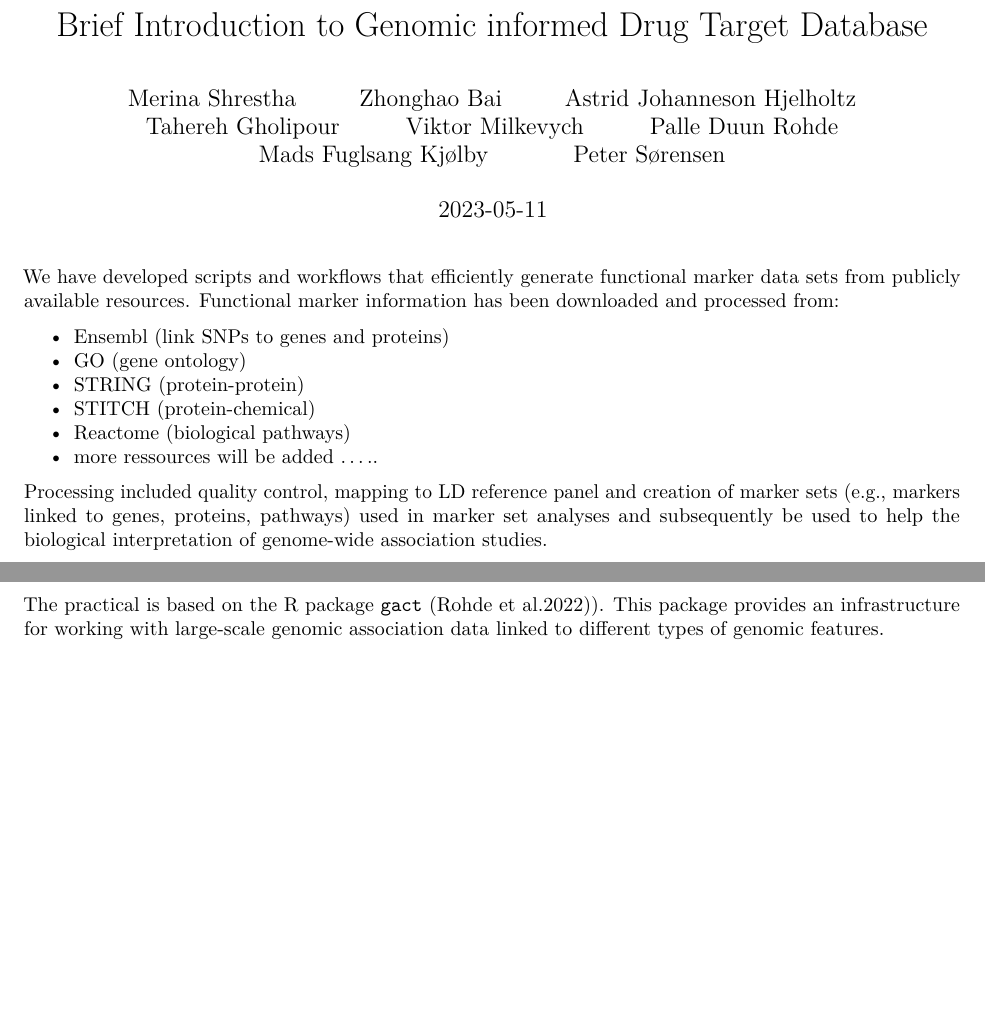
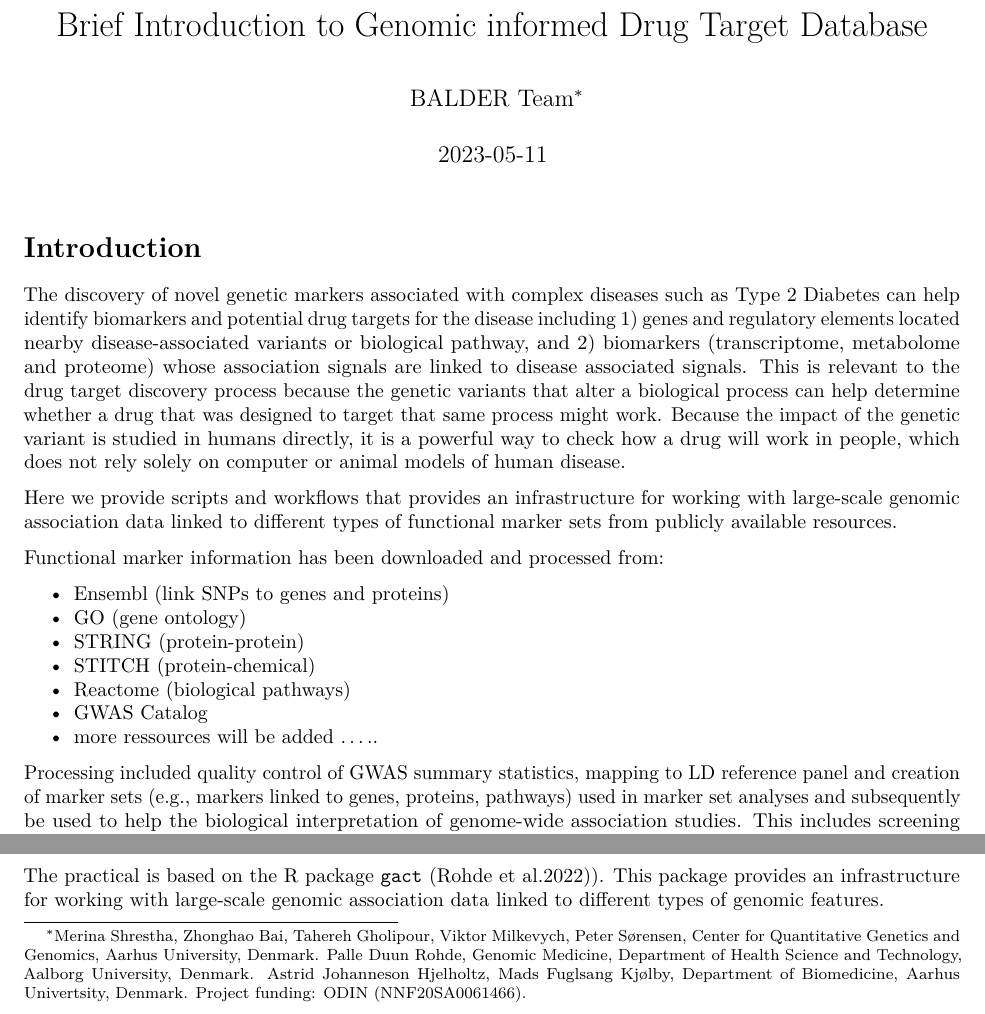
Before and after one commit to psoerensen/gdtdb, an R Markdown document (Brief Introduction to Genomic informed Drug Target database.Rmd): two parts of page 1 of 7, joined at a grey line, cut so that both start at the same text, the shorter picture padded with empty space. Rendered offline with R 4.5, knitr and Pandoc, then LaTeX, with nearby package versions; some code elsewhere in the file could not run offline.

Commit message:
Update Brief Introduction to Genomic informed Drug Target database.Rmd

````diff
--- a/Brief Introduction to Genomic informed Drug Target database.Rmd
+++ b/Brief Introduction to Genomic informed Drug Target database.Rmd
@@ -1,14 +1,6 @@
 ---
 title: 'Brief Introduction to Genomic informed Drug Target Database'
-author:
- - Merina Shrestha
- - Zhonghao Bai
- - Astrid Johanneson Hjelholtz
- - Tahereh Gholipour
- - Viktor Milkevych
- - Palle Duun Rohde
- - Mads Fuglsang Kjølby
- - Peter Sørensen
+author: "BALDER Team^[Merina Shrestha, Zhonghao Bai, Tahereh Gholipour, Viktor Milkevych, Peter Sørensen, Center for Quantitative Genetics and Genomics, Aarhus University, Denmark. Palle Duun Rohde, Genomic Medicine, Department of Health Science and Technology, Aalborg University, Denmark. Astrid Johanneson Hjelholtz, Mads Fuglsang Kjølby, Department of Biomedicine, Aarhus Univertsity, Denmark. Project funding: ODIN (NNF20SA0061466).]"
 date: "`r Sys.Date()`"
 bibliography: qg2021.bib
 biblio-style: apalike
@@ -32,8 +24,14 @@ echo_solution <- TRUE
 message <- FALSE
 ```
 
+# Introduction {.unlisted .unnumbered}
 
-We have developed scripts and workflows that efficiently generate functional marker data sets from publicly available resources.
+The discovery of novel genetic markers associated with complex diseases such as Type 2 Diabetes can help identify biomarkers and potential drug targets for the disease including 1) genes and regulatory elements located nearby disease-associated variants or biological pathway, and 2) biomarkers
+(transcriptome, metabolome and proteome) whose association signals are linked to disease associated signals. This is relevant to the drug target discovery process because the genetic variants that alter a biological process can help determine whether a drug that was designed to target that same process might work. Because the impact of the genetic variant is studied in humans directly, it is a powerful way to check how a drug will work in people, which does
+not rely solely on computer or animal models of human disease.
+
+Here we provide scripts and workflows that provides an infrastructure for working with large-scale genomic association data linked to different types of functional marker sets from publicly available resources.
+
 Functional marker information has been downloaded and processed from:
 
 - Ensembl (link SNPs to genes and proteins)
@@ -41,6 +39,7 @@ Functional marker information has been downloaded and processed from:
 - STRING (protein-protein)
 - STITCH (protein-chemical)
 - Reactome (biological pathways)
+- GWAS Catalog
 - more ressources will be added .....
 
-Processing included quality control, mapping to LD reference panel and creation of marker sets (e.g., markers linked to genes, proteins, pathways) used in marker set analyses and subsequently be used to help the biological interpretation of genome-wide association studies.
+Processing included quality control of GWAS summary statistics, mapping to LD reference panel and creation of marker sets (e.g., markers linked to genes, proteins, pathways) used in marker set analyses and subsequently be used to help the biological interpretation of genome-wide association studies. This includes screening functional marker sets (e.g. biological pathways, protein complexes, gene ontology terms) for association with complex diseases.
````
Also changed, not shown: Brief Introduction to Genomic informed Drug Target database.Rmd (8 more changed lines).
